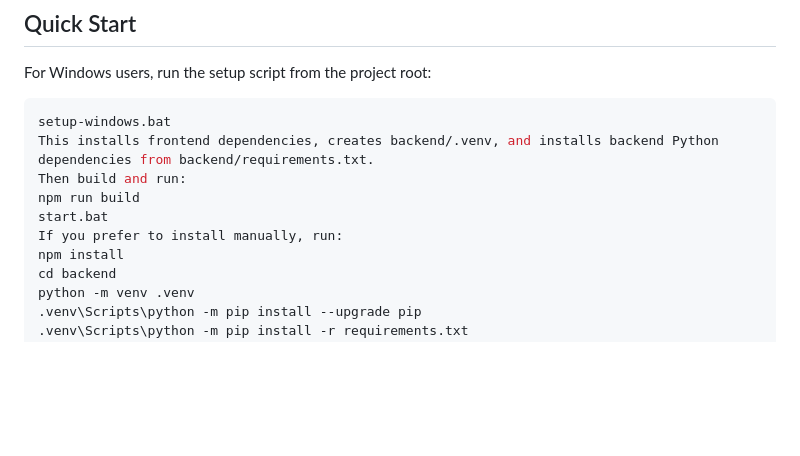
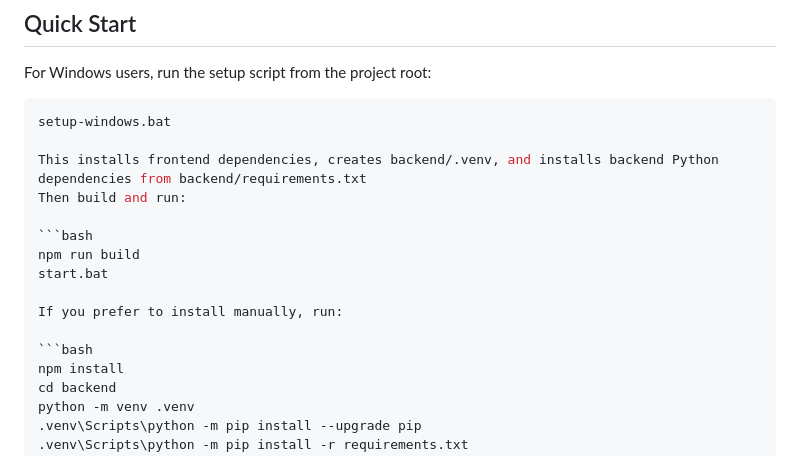
Before and after one commit to misheng521/MeloMate, a Markdown page: README.md, the part around the change. Rendered like a GitHub page; blank space fills up the shorter version.

Commit message:
Clarify backend dependency setup

````diff
--- a/README.md
+++ b/README.md
@@ -22,11 +22,17 @@ For Windows users, run the setup script from the project root:
 
 ```bash
 setup-windows.bat
-This installs frontend dependencies, creates backend/.venv, and installs backend Python dependencies from backend/requirements.txt.
+
+This installs frontend dependencies, creates backend/.venv, and installs backend Python dependencies from backend/requirements.txt
 Then build and run:
+
+```bash
 npm run build
 start.bat
+
 If you prefer to install manually, run:
+
+```bash
 npm install
 cd backend
 python -m venv .venv
````
